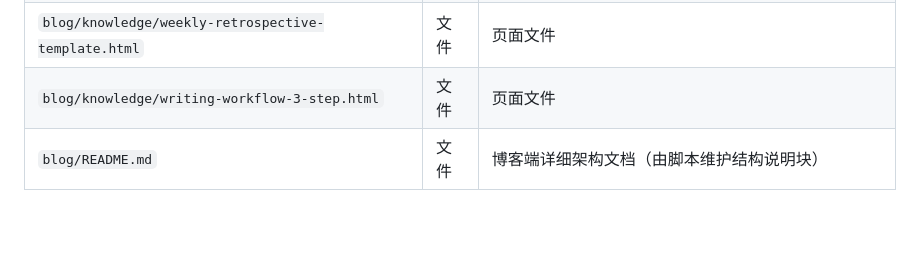
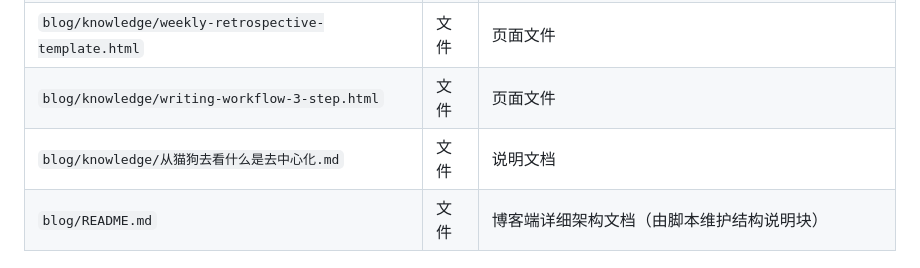
Before and after one commit to TPB003/MYBLOG, a Markdown page: blog/README.md, the part around the change. Drawn GitHub-style; blank space fills up the shorter version.

```diff
--- a/blog/README.md
+++ b/blog/README.md
@@ -66,6 +66,7 @@
 | `blog/knowledge/tech-stack-decision-checklist.html` | 文件 | 页面文件 |
 | `blog/knowledge/weekly-retrospective-template.html` | 文件 | 页面文件 |
 | `blog/knowledge/writing-workflow-3-step.html` | 文件 | 页面文件 |
+| `blog/knowledge/从猫狗去看什么是去中心化.md` | 文件 | 说明文档 |
 | `blog/README.md` | 文件 | 博客端详细架构文档（由脚本维护结构说明块） |
 <!-- AUTO-GENERATED:BLOG-STRUCTURE END -->
 
```
Also changed, not shown: README.md (+1 -0 lines).
